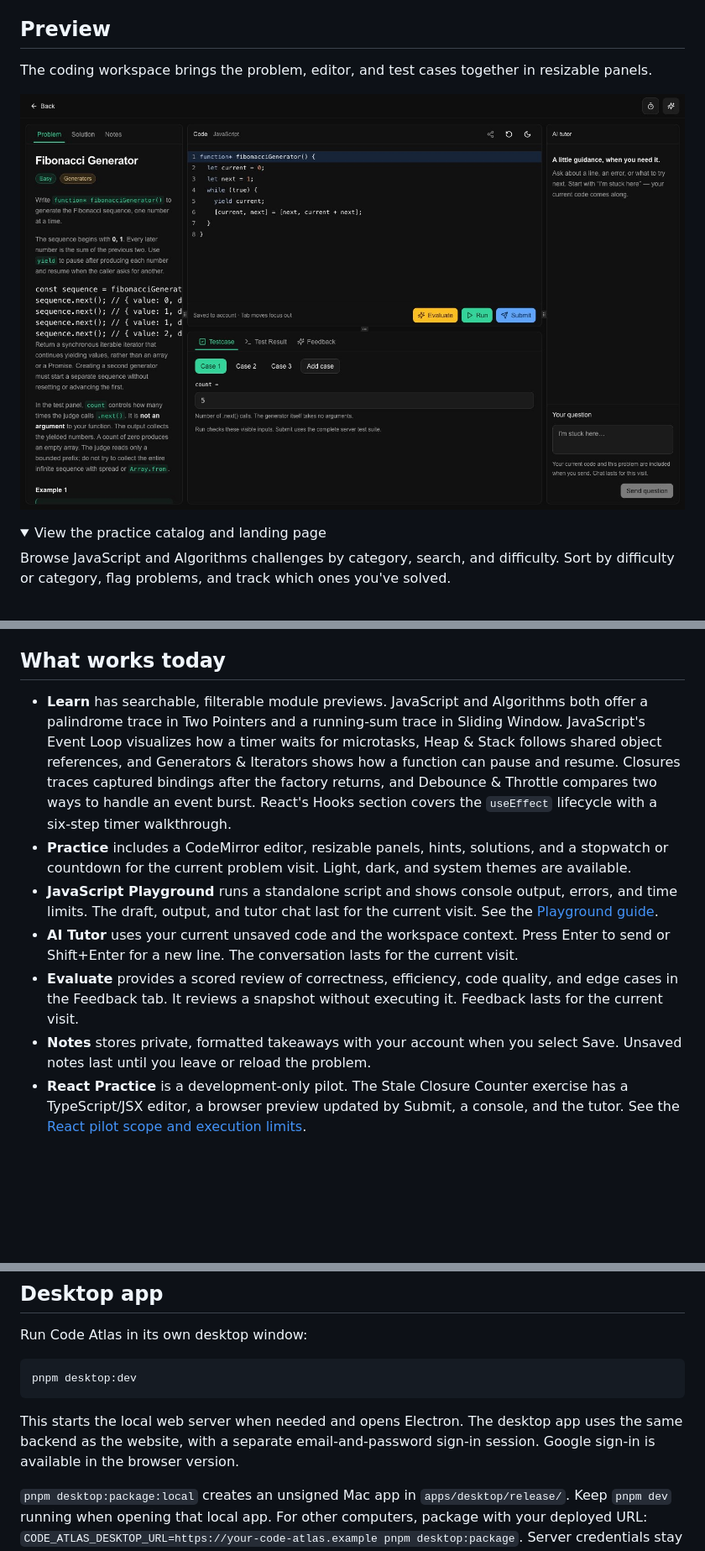
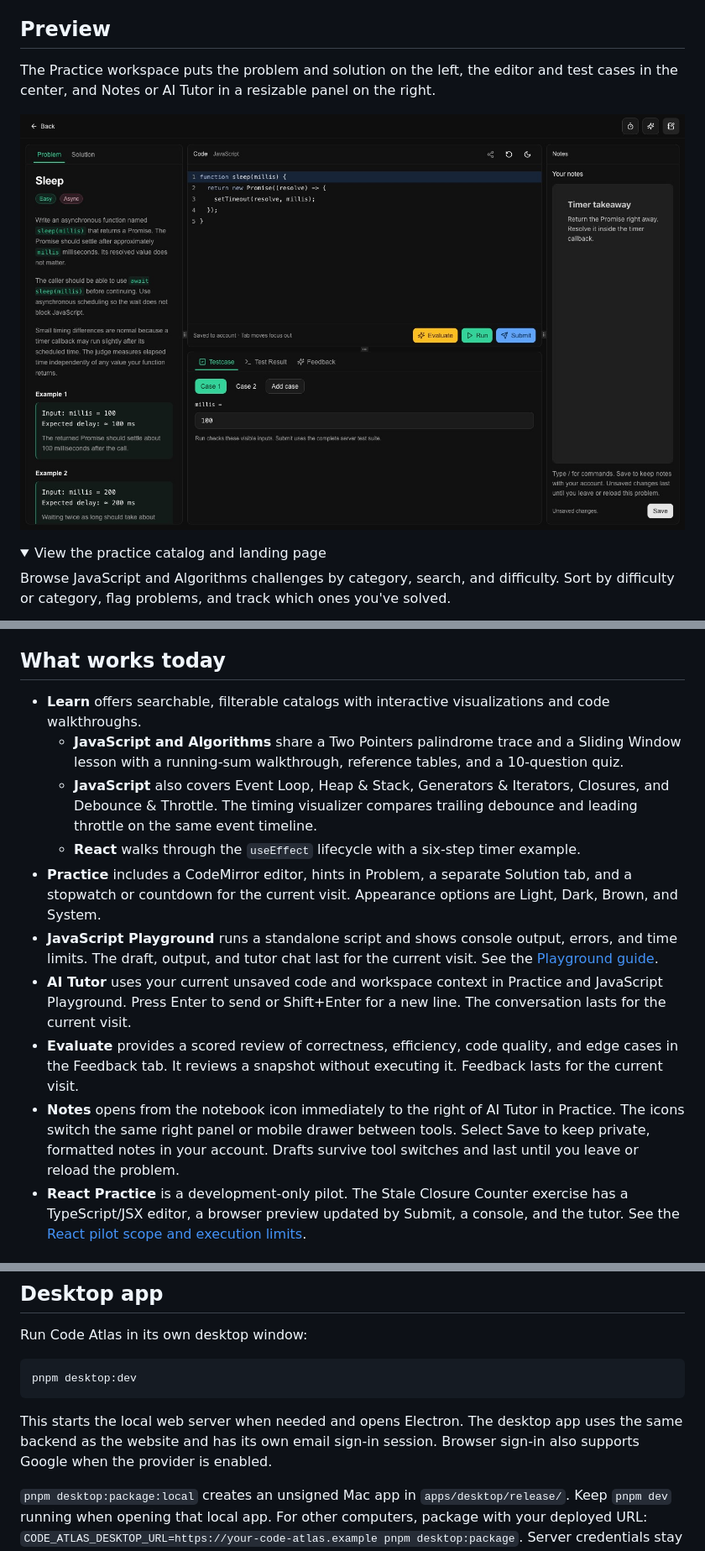
Before and after one commit to eric-nichols-nyc/code-atlas, a Markdown page: README.md, 3 parts joined by grey strips. Shown at 84% size. Drawn GitHub-style; pictures changed too: docs/images/coding-workspace.jpg; folded sections open; blank space fills up the shorter version.

Commit message:
Refresh README for current Code Atlas features

````diff
--- a/README.md
+++ b/README.md
@@ -11,5 +11,6 @@ Prisma, and Turborepo.
 
 ## Preview
 
-The coding workspace brings the problem, editor, and test cases together in resizable panels.
+The Practice workspace puts the problem and solution on the left, the editor and test cases
+in the center, and Notes or AI Tutor in a resizable panel on the right.
 
@@ -49,26 +50,30 @@ solved status. You can pick up where you left off on another device.
 
 ## What works today
 
-- **Learn** has searchable, filterable module previews. JavaScript and Algorithms both
-  offer a palindrome trace in Two Pointers and a running-sum trace in Sliding Window.
-  JavaScript's Event Loop visualizes how a timer
-  waits for microtasks, Heap & Stack follows shared object references, and Generators &
-  Iterators shows how a function can pause and resume. Closures traces captured bindings
-  after the factory returns, and Debounce & Throttle compares two ways to handle an event
-  burst. React's Hooks section covers the `useEffect` lifecycle with a six-step timer walkthrough.
-- **Practice** includes a CodeMirror editor, resizable panels, hints, solutions, and a
-  stopwatch or countdown for the current problem visit. Light, dark, and system themes
-  are available.
+- **Learn** offers searchable, filterable catalogs with interactive visualizations and code
+  walkthroughs.
+  - **JavaScript and Algorithms** share a Two Pointers palindrome trace and a Sliding Window
+    lesson with a running-sum walkthrough, reference tables, and a 10-question quiz.
+  - **JavaScript** also covers Event Loop, Heap & Stack, Generators & Iterators, Closures,
+    and Debounce & Throttle. The timing visualizer compares trailing debounce and leading
+    throttle on the same event timeline.
+  - **React** walks through the `useEffect` lifecycle with a six-step timer example.
+- **Practice** includes a CodeMirror editor, hints in Problem, a separate Solution tab,
+  and a stopwatch or countdown for the current visit. Appearance options are Light, Dark,
+  Brown, and System.
 - **JavaScript Playground** runs a standalone script and shows console output, errors,
   and time limits. The draft, output, and tutor chat last for the current visit. See the
   [Playground guide](docs/features/javascript-playground.md).
-- **AI Tutor** uses your current unsaved code and the workspace context. Press Enter to
-  send or Shift+Enter for a new line. The conversation lasts for the current visit.
+- **AI Tutor** uses your current unsaved code and workspace context in Practice and
+  JavaScript Playground. Press Enter to send or Shift+Enter for a new line. The
+  conversation lasts for the current visit.
 - **Evaluate** provides a scored review of correctness, efficiency, code quality, and edge
   cases in the Feedback tab. It reviews a snapshot without executing it. Feedback lasts
   for the current visit.
-- **Notes** stores private, formatted takeaways with your account when you select Save.
-  Unsaved notes last until you leave or reload the problem.
+- **Notes** opens from the notebook icon immediately to the right of AI Tutor in Practice.
+  The icons switch the same right panel or mobile drawer between tools. Select Save to
+  keep private, formatted notes in your account. Drafts survive tool switches and last
+  until you leave or reload the problem.
 - **React Practice** is a development-only pilot. The Stale Closure Counter exercise has a
   TypeScript/JSX editor, a browser preview updated by Submit, a console, and the tutor.
   See the [React pilot scope and execution limits](docs/features/react-sandbox.md).
@@ -210,8 +215,8 @@ pnpm desktop:dev
 ```
 
 This starts the local web server when needed and opens Electron. The desktop app uses the
-same backend as the website, with a separate email-and-password sign-in session. Google
-sign-in is available in the browser version.
+same backend as the website and has its own email sign-in session. Browser sign-in also
+supports Google when the provider is enabled.
 
 `pnpm desktop:package:local` creates an unsigned Mac app in `apps/desktop/release/`.
 Keep `pnpm dev` running when opening that local app. For other computers, package with
````
Also changed, not shown: other parts of README.md (+9 -8 lines), docs/development.md (+4 -4 lines).
